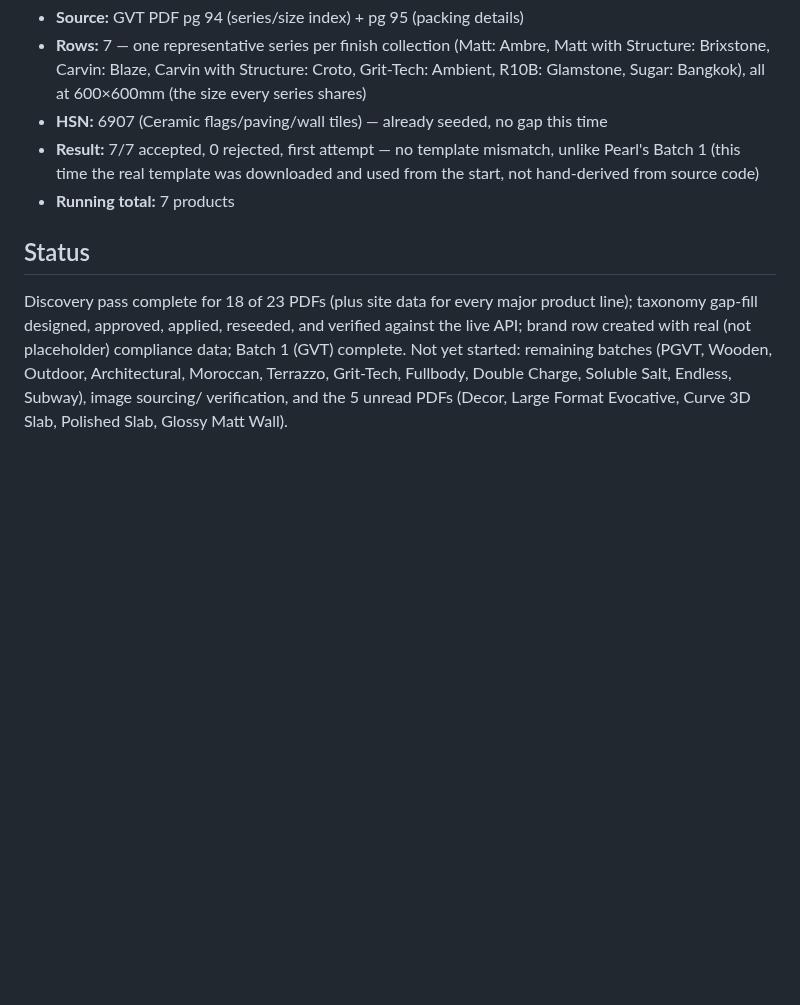
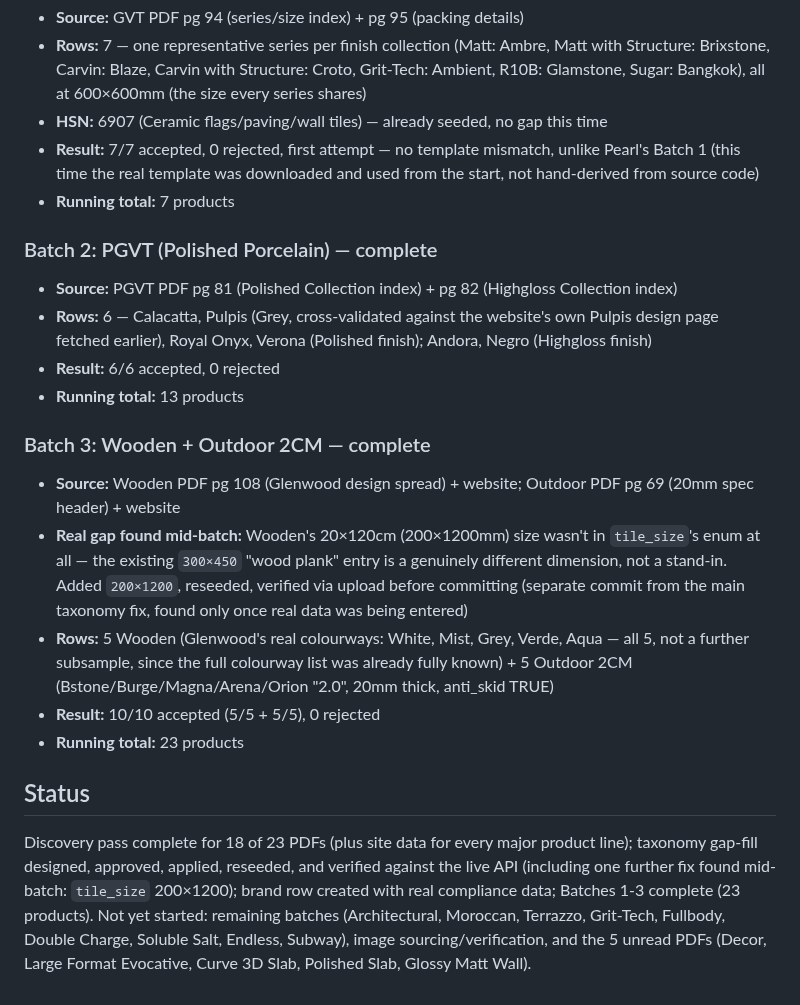
Before and after one commit to kailashstoneindia/golden-adobe, a Markdown page: docs/decisions/0027-lavish-ceramics-brand-onboarding.md, the part around the change. Drawn GitHub-style; blank space fills up the shorter version.

Commit message:
docs: decision 0027 — Batches 2-3 complete (PGVT, Wooden, Outdoor 2CM)
23 products total so far, all accepted on first attempt. Documents the
mid-batch tile_size gap found and fixed for Wooden's 20x120cm line.

Co-Authored-By: Claude Sonnet 5 <noreply@anthropic.com>

```diff
--- a/docs/decisions/0027-lavish-ceramics-brand-onboarding.md
+++ b/docs/decisions/0027-lavish-ceramics-brand-onboarding.md
@@ -204,12 +204,35 @@ batch: build Excel from real extracted data → upload via the real
   hand-derived from source code)
 - **Running total:** 7 products
 
+### Batch 2: PGVT (Polished Porcelain) — complete
+
+- **Source:** PGVT PDF pg 81 (Polished Collection index) + pg 82 (Highgloss Collection index)
+- **Rows:** 6 — Calacatta, Pulpis (Grey, cross-validated against the website's own Pulpis
+  design page fetched earlier), Royal Onyx, Verona (Polished finish); Andora, Negro
+  (Highgloss finish)
+- **Result:** 6/6 accepted, 0 rejected
+- **Running total:** 13 products
+
+### Batch 3: Wooden + Outdoor 2CM — complete
+
+- **Source:** Wooden PDF pg 108 (Glenwood design spread) + website; Outdoor PDF pg 69 (20mm
+  spec header) + website
+- **Real gap found mid-batch:** Wooden's 20×120cm (200×1200mm) size wasn't in `tile_size`'s
+  enum at all — the existing `300×450` "wood plank" entry is a genuinely different dimension,
+  not a stand-in. Added `200×1200`, reseeded, verified via upload before committing (separate
+  commit from the main taxonomy fix, found only once real data was being entered)
+- **Rows:** 5 Wooden (Glenwood's real colourways: White, Mist, Grey, Verde, Aqua — all 5, not
+  a further subsample, since the full colourway list was already fully known) + 5 Outdoor 2CM
+  (Bstone/Burge/Magna/Arena/Orion "2.0", 20mm thick, anti_skid TRUE)
+- **Result:** 10/10 accepted (5/5 + 5/5), 0 rejected
+- **Running total:** 23 products
+
 ## Status
 
 Discovery pass complete for 18 of 23 PDFs (plus site data for every major product line);
-taxonomy gap-fill designed, approved, applied, reseeded, and verified against the live API;
-brand row created with real (not placeholder) compliance data; Batch 1 (GVT) complete. Not
-yet started: remaining batches (PGVT, Wooden, Outdoor, Architectural, Moroccan, Terrazzo,
-Grit-Tech, Fullbody, Double Charge, Soluble Salt, Endless, Subway), image sourcing/
-verification, and the 5 unread PDFs (Decor, Large Format Evocative, Curve 3D Slab, Polished
-Slab, Glossy Matt Wall).
+taxonomy gap-fill designed, approved, applied, reseeded, and verified against the live API
+(including one further fix found mid-batch: `tile_size` 200×1200); brand row created with
+real compliance data; Batches 1-3 complete (23 products). Not yet started: remaining batches
+(Architectural, Moroccan, Terrazzo, Grit-Tech, Fullbody, Double Charge, Soluble Salt, Endless,
+Subway), image sourcing/verification, and the 5 unread PDFs (Decor, Large Format Evocative,
+Curve 3D Slab, Polished Slab, Glossy Matt Wall).
```
